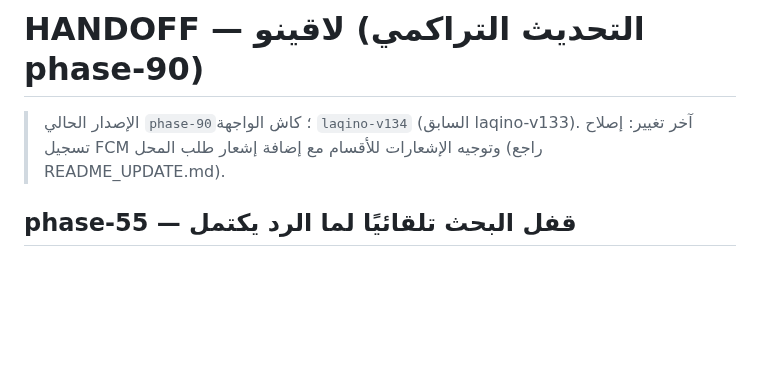
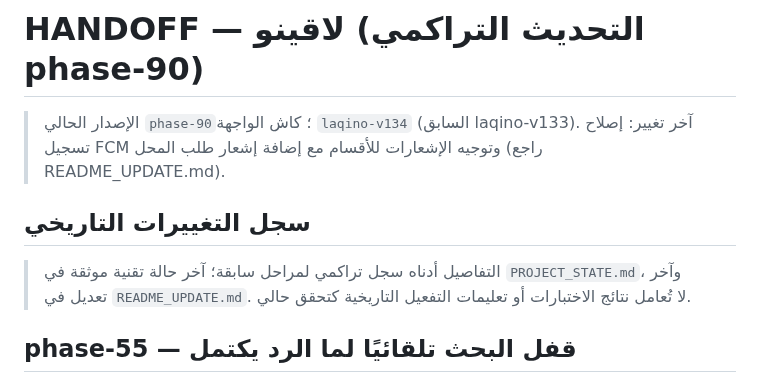
Before and after one commit to Tarek2024/Laqino, a Markdown page: HANDOFF.md, the part around the change. Drawn GitHub-style; blank space fills up the shorter version.

Commit message:
docs: clarify current phase-90 references and historical records

```diff
--- a/HANDOFF.md
+++ b/HANDOFF.md
@@ -1,6 +1,10 @@
 # HANDOFF — لاقينو (التحديث التراكمي phase-90)
 
 > الإصدار الحالي `phase-90`؛ كاش الواجهة `laqino-v134` (السابق laqino-v133). آخر تغيير: إصلاح تسجيل FCM وتوجيه الإشعارات للأقسام مع إضافة إشعار طلب المحل (راجع README_UPDATE.md).
+
+## سجل التغييرات التاريخي
+
+> التفاصيل أدناه سجل تراكمي لمراحل سابقة؛ آخر حالة تقنية موثقة في `PROJECT_STATE.md`، وآخر تعديل في `README_UPDATE.md`. لا تُعامل نتائج الاختبارات أو تعليمات التفعيل التاريخية كتحقق حالي.
 
 ## phase-55 — قفل البحث تلقائيًا لما الرد يكتمل
 - `rx.py`: جدول `rx_completed` + `is_completed` / `mark_completed` / `open_prescription_count`؛ `complete_claim_on_full_approval` و`_claim_next` بيستدعوا القفل؛ `stage_of` بترجع `completed`؛ حارس في `_claim_next` يمنع إعادة التوزيع (ويفتح البحث تاني لو الاكتمال اتراجع)؛ بحث النواقص الفرعي لما يكتمل بيقفل الأصل كمان؛ `/quotes` بترجع `completed` و`completed_at`.
```
